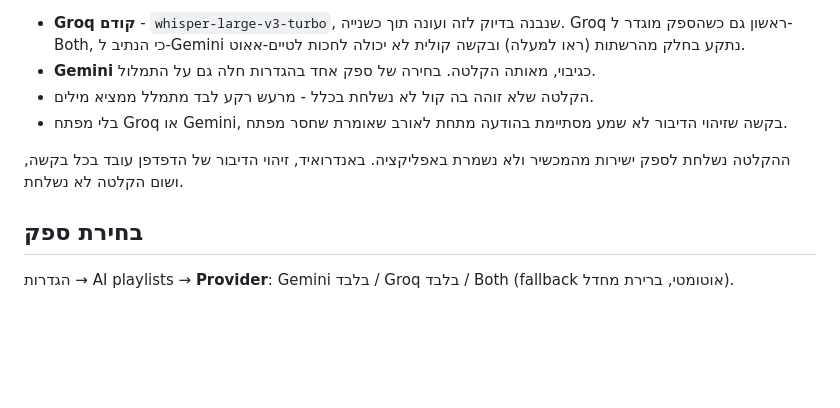
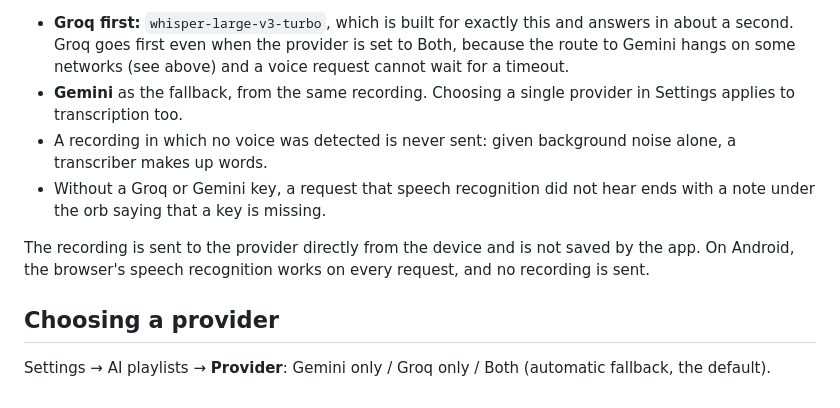
Before and after one commit to YossiYad/aura, a Markdown page: docs/ai-providers.md, the part around one of its changes. GitHub-like rendering; blank space fills up the shorter version.

```diff
--- a/docs/ai-providers.md
+++ b/docs/ai-providers.md
@@ -37,11 +37,11 @@
 
-- **Groq קודם** - `whisper-large-v3-turbo`, שנבנה בדיוק לזה ועונה תוך כשנייה. Groq ראשון גם כשהספק מוגדר ל-Both, כי הנתיב ל-Gemini נתקע בחלק מהרשתות (ראו למעלה) ובקשה קולית לא יכולה לחכות לטיים-אאוט.
-- **Gemini** כגיבוי, מאותה הקלטה. בחירה של ספק אחד בהגדרות חלה גם על התמלול.
-- הקלטה שלא זוהה בה קול לא נשלחת בכלל - מרעש רקע לבד מתמלל ממציא מילים.
-- בלי מפתח Groq או Gemini, בקשה שזיהוי הדיבור לא שמע מסתיימת בהודעה מתחת לאורב שאומרת שחסר מפתח.
+- **Groq first:** `whisper-large-v3-turbo`, which is built for exactly this and answers in about a second. Groq goes first even when the provider is set to Both, because the route to Gemini hangs on some networks (see above) and a voice request cannot wait for a timeout.
+- **Gemini** as the fallback, from the same recording. Choosing a single provider in Settings applies to transcription too.
+- A recording in which no voice was detected is never sent: given background noise alone, a transcriber makes up words.
+- Without a Groq or Gemini key, a request that speech recognition did not hear ends with a note under the orb saying that a key is missing.
 
-ההקלטה נשלחת לספק ישירות מהמכשיר ולא נשמרת באפליקציה. באנדרואיד, זיהוי הדיבור של הדפדפן עובד בכל בקשה, ושום הקלטה לא נשלחת.
+The recording is sent to the provider directly from the device and is not saved by the app. On Android, the browser's speech recognition works on every request, and no recording is sent.
 
-## בחירת ספק
+## Choosing a provider
 
-הגדרות → AI playlists → **Provider**: Gemini בלבד / Groq בלבד / Both (fallback אוטומטי, ברירת מחדל).
+Settings → AI playlists → **Provider**: Gemini only / Groq only / Both (automatic fallback, the default).
```
Also changed, not shown: other parts of docs/ai-providers.md (+22 -22 lines), README.md (+1 -1 lines).
